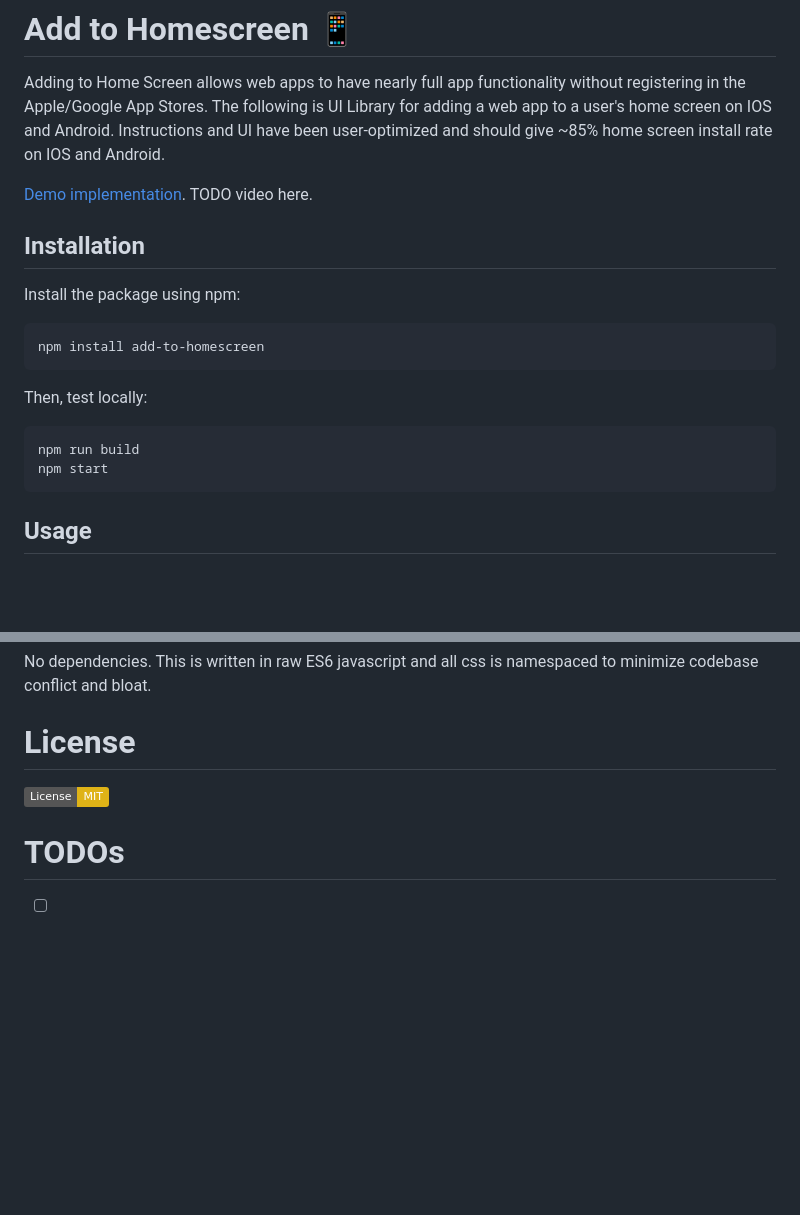
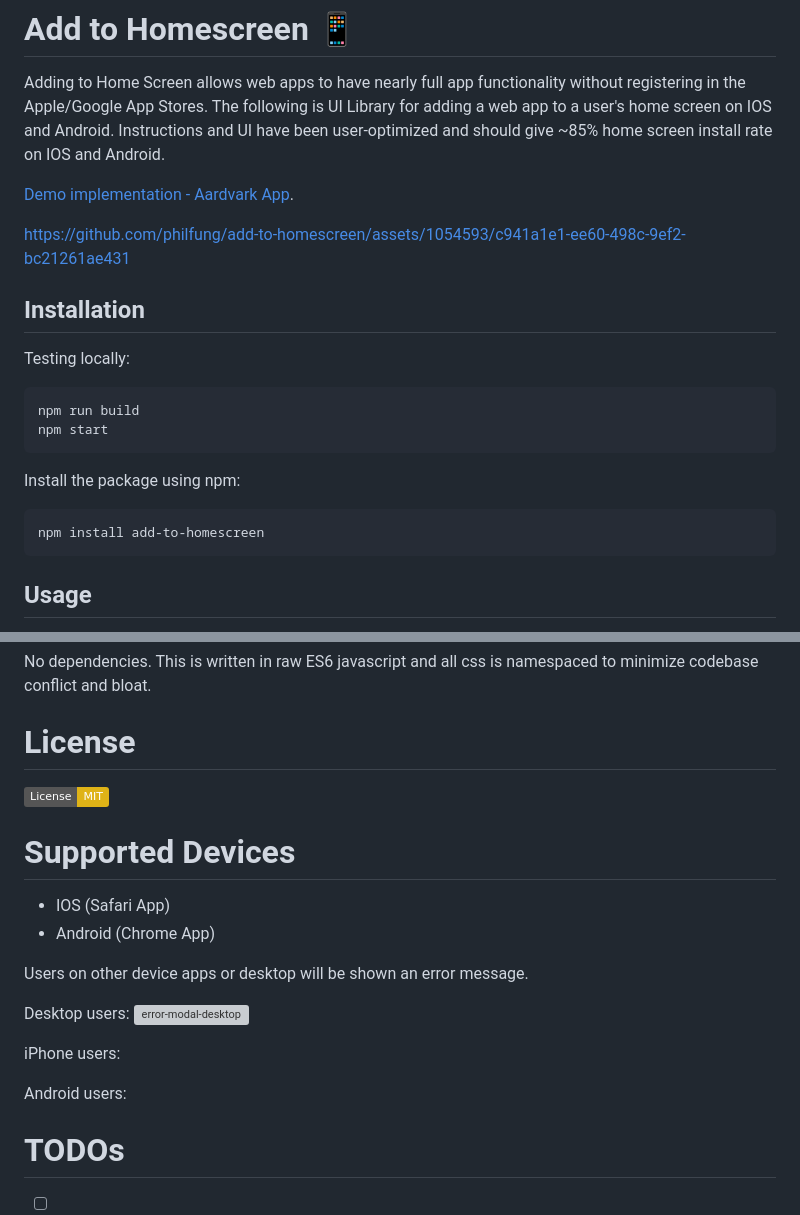
Before and after one commit to philfung/add-to-homescreen, a Markdown page: README.md, 2 parts joined by grey strips. GitHub-like rendering; badges without logos; blank space fills up the shorter version; grey boxes are pictures that could not be loaded.

````diff
--- a/README.md
+++ b/README.md
@@ -5,22 +5,25 @@ The following is UI Library for adding a web app to a user's home screen on IOS
 </br>
 Instructions and UI have been user-optimized and should give ~85% home screen install rate on IOS and Android.
 
-[Demo implementation](https://philfung.github.io).
-TODO video here.
+[Demo implementation - Aardvark App](https://philfung.github.io).
+
+
+https://github.com/philfung/add-to-homescreen/assets/1054593/c941a1e1-ee60-498c-9ef2-bc21261ae431
+
+
 
 ## Installation
+Testing locally:
+```
+npm run build
+npm start
+```
+
 Install the package using npm:
 
 ```
 npm install add-to-homescreen
 ```
-
-Then, test locally:
-```
-npm run build
-npm start
-```
-
 
 
 ## Usage
@@ -80,6 +83,20 @@ No dependencies. This is written in raw ES6 javascript and all css is namespaced
 # License
 [![License: MIT](https://img.shields.io/badge/License-MIT-yellow.svg)](https://opensource.org/licenses/MIT)
 
+# Supported Devices
+- IOS (Safari App)
+- Android (Chrome App)
+
+Users on other device apps or desktop will be shown an error message.
+
+Desktop users:
+<img width="384" alt="error-modal-desktop" src="https://github.com/philfung/add-to-homescreen/assets/1054593/83c07702-15b6-4bd3-a362-1b846ab381a7">
+
+iPhone users:
+
+Android users:
+
+
 # TODOs
 - [ ] Add support for Chrome App on IOS
 - [ ] Update Android Chrome instructions for new Chrome release (include "Install App" messaging)
````
